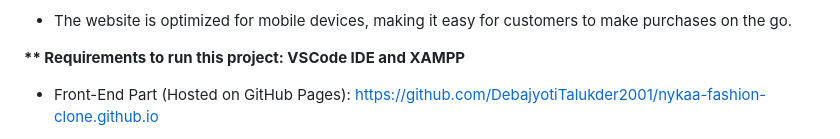
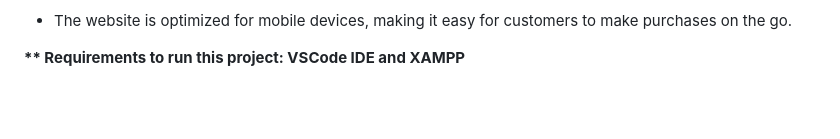
Before and after one commit to DebajyotiTalukder2001/E-Commerce, a Markdown page: README.md, the part around one of its changes. Drawn GitHub-style; blank space fills up the shorter version.

```diff
--- a/README.md
+++ b/README.md
@@ -18,5 +18,4 @@ provides customers with a seamless shopping experience.
 
 <strong>** Requirements to run this project: VSCode IDE and XAMPP </strong>
 
-* Front-End Part (Hosted on GitHub Pages): https://github.com/DebajyotiTalukder2001/nykaa-fashion-clone.github.io
 
```
Also changed, not shown: other parts of README.md (+205 -38 lines).
